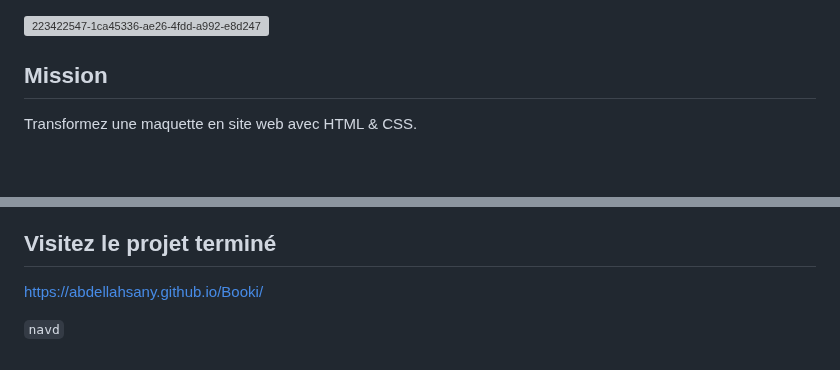
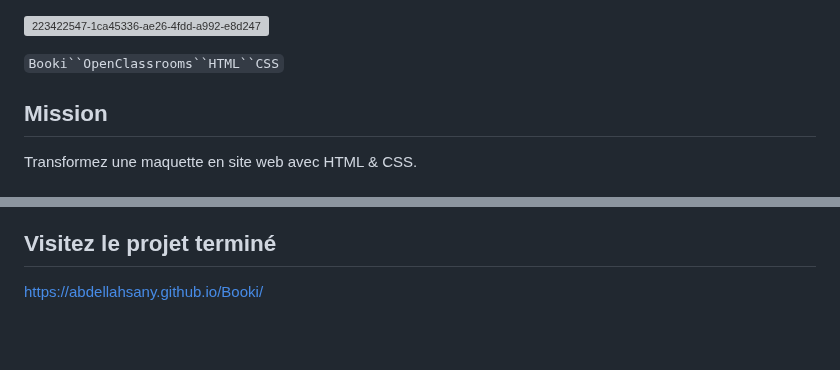
Before and after one commit to abdellahsany/Booki, a Markdown page: README.md, 2 parts joined by grey strips. Drawn GitHub-style; blank space fills up the shorter version; grey boxes are pictures that could not be loaded.

```diff
--- a/README.md
+++ b/README.md
@@ -1,4 +1,6 @@
 ![223422547-1ca45336-ae26-4fdd-a992-e8d247546ddf](https://github.com/abdellahsany/Booki/assets/106497263/f41d05f2-f274-494e-96ac-66c37a604488)
+
+`Booki``OpenClassrooms``HTML``CSS`
 
 ## Mission
 
@@ -30,5 +32,3 @@ préprocesseur CSS (type Sass ou Less) ne doit être utilisé. Il est important
 
 ## Visitez le projet terminé
 https://abdellahsany.github.io/Booki/
-
-`navd`
```
